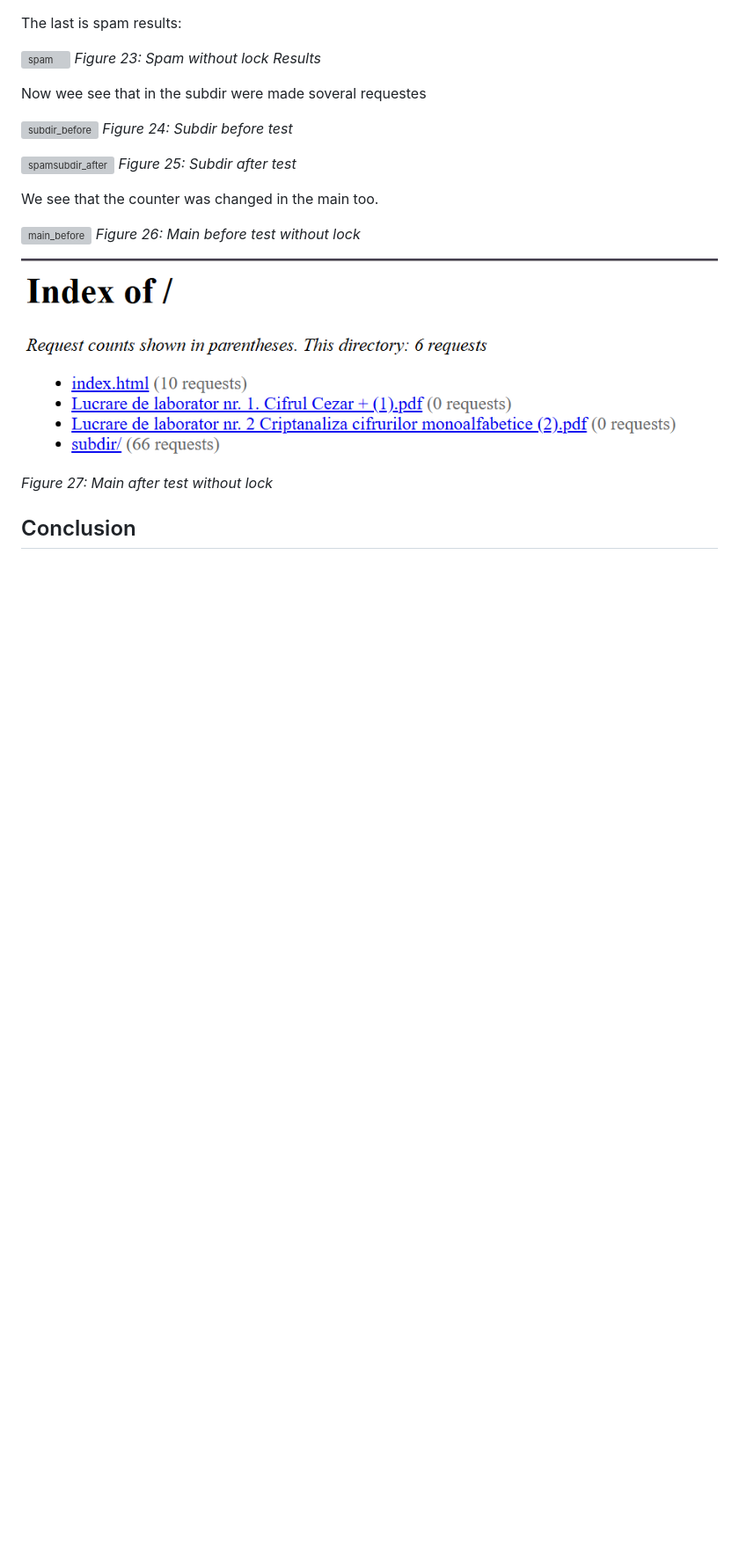
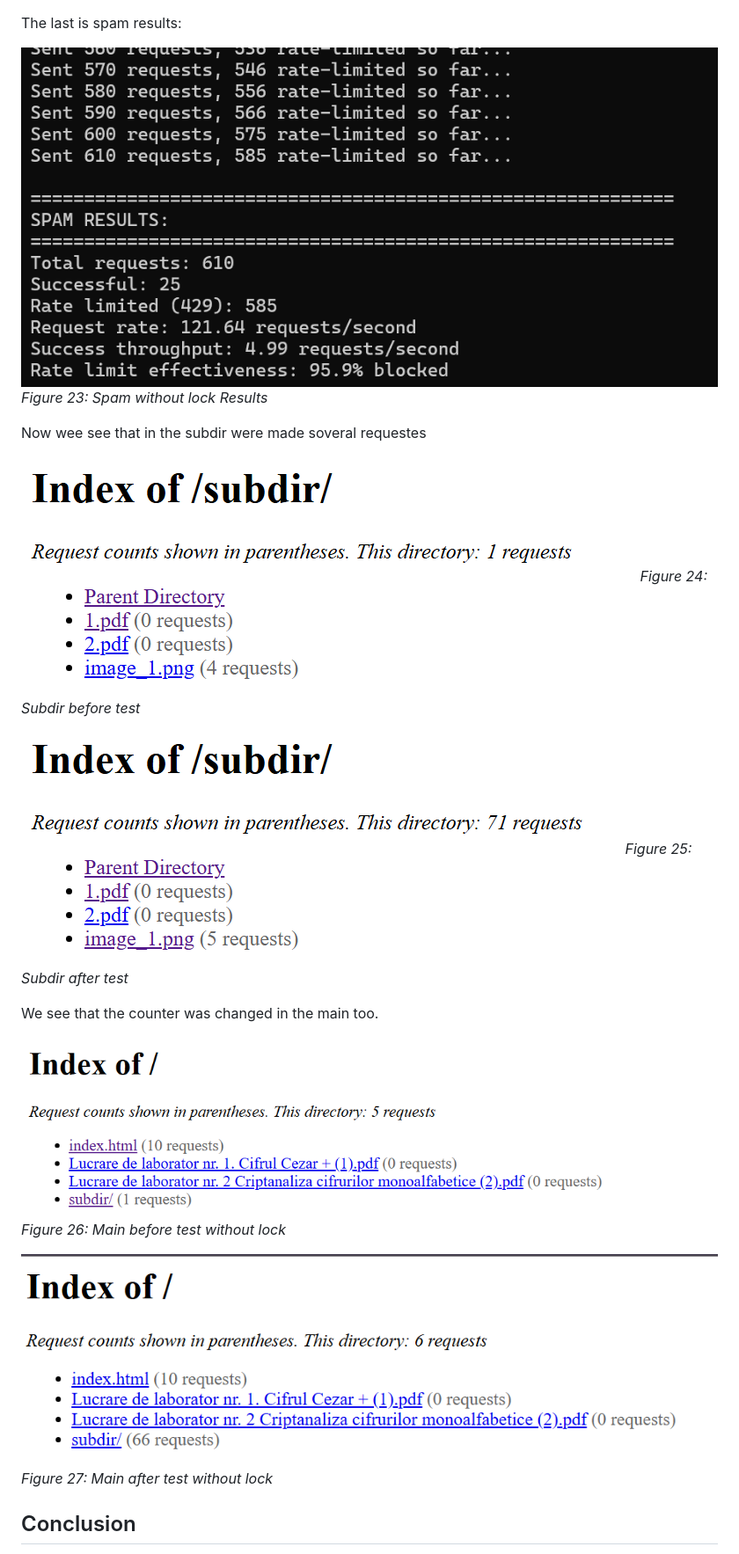
Before and after one commit to IsStephy/Lab_2_PR, a Markdown page: Readme.md, the part around the change printed below. Shown: that part at 88% size. Rendered like a GitHub page; blank space fills up the shorter version; grey boxes are pictures that could not be loaded.

```diff
--- a/Readme.md
+++ b/Readme.md
@@ -136,20 +136,20 @@ The results will be the following:
 
 The last is spam results:
 
-![spam](photos\spam_no_lock.png)
+![spam](photos/spam_no_lock.png)
 *Figure 23: Spam without lock Results*
 
 Now wee see that in the subdir were made soveral requestes
 
-![subdir_before](photos\subdir_before.png)
+![subdir_before](photos/subdir_before.png)
 *Figure 24: Subdir before test*
 
-![spamsubdir_after](photos\subdir_after_test.png)
+![spamsubdir_after](photos/subdir_after_test.png)
 *Figure 25: Subdir after test*
 
 We see that the counter was changed in the main too.
 
-![main_before](photos\main_before_test.png)
+![main_before](photos/main_before_test.png)
 *Figure 26: Main before test without lock*
 
 ![main_after](photos/main_after_test_no_lock.png)
```
Also changed, not shown: other parts of Readme.md (+11 -11 lines).
